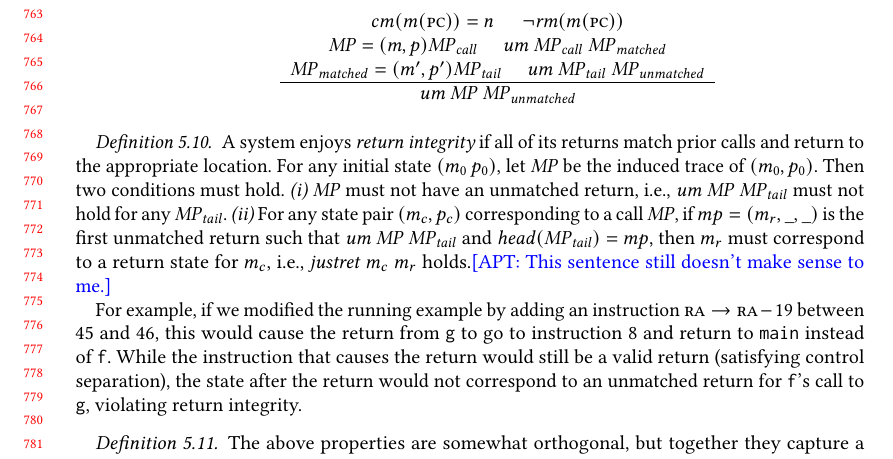
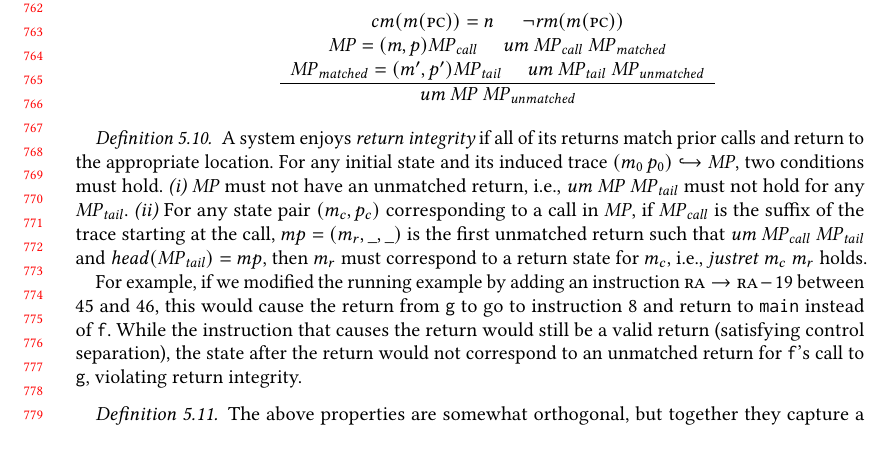
Before and after one commit to bcpierce00/interfering, a LaTeX paper (main.tex): part of page 16 of 27, cut at the place of the change. Compiled offline with pdfLaTeX.

Commit message:
Clearer definition of return integrity

```diff
--- a/main.tex
+++ b/main.tex
@@ -2012,17 +2012,20 @@ obtained from $\MPT$ by dropping elements until we reach the first unmatched ret
 
 \definition%{Return Integrity}
 A system enjoys {\em return integrity} if all of its returns match prior calls
-and return to the appropriate location. For any initial state \((\mach_0\, \pol_0)\), let
-\(\MPT\) be the induced trace of \(\mpstate{\mach_0}{\pol_0}\). Then two
+and return to the appropriate location.
+For any initial state and its induced trace \((\mach_0\, \pol_0) \hookrightarrow \MPT\), two
 conditions must hold.
 \emph{(i)} \(\MPT\) must not have an unmatched return, i.e., \(\Unmatched ~ \MPT ~ \MPT_{\mathit{tail}}\)
-must not hold for any \(\MPT_{\mathit{tail}}\). \emph{(ii)} For any state pair \((\mach_c, \pol_c)\)
-corresponding to a call \(\MPT\), if
+must not hold for any \(\MPT_{\mathit{tail}}\).
+%
+\emph{(ii)} For any state pair \((\mach_c, \pol_c)\)
+corresponding to a call in \(\MPT\), if
+\(\MPT_{\mathit{call}}\) is the suffix of the trace starting at the call,
 \(\mpstatename = \mpostate{\mach_r}{\_}{\_}\)
 is the first unmatched return such that
-\( \Unmatched ~ \MPT ~ \MPT_{\mathit{tail}}\) and \(\head{(\MPT_{\mathit{tail}})} = \mpstatename\),
+\( \Unmatched ~ \MPT_{\mathit{call}} ~ \MPT_{\mathit{tail}}\) and \(\head{(\MPT_{\mathit{tail}})} = \mpstatename\),
 then $\mach_r$ must correspond to a return state for $\mach_c$, i.e.,
-\(\ret{\mach_c}\ \mach_r\) holds.\apt{This sentence still doesn't make sense to me.}
+\(\ret{\mach_c}\ \mach_r\) holds.
 
 For example, if we modified the running example by adding
 an instruction $ \rra \rightarrow \rra - 19$
```
